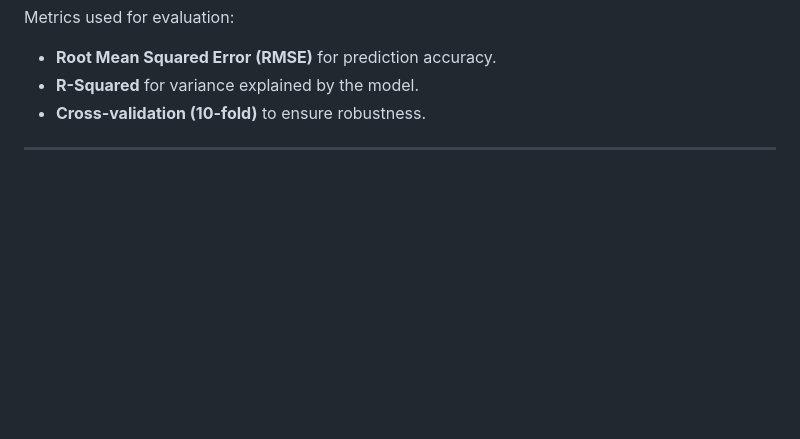
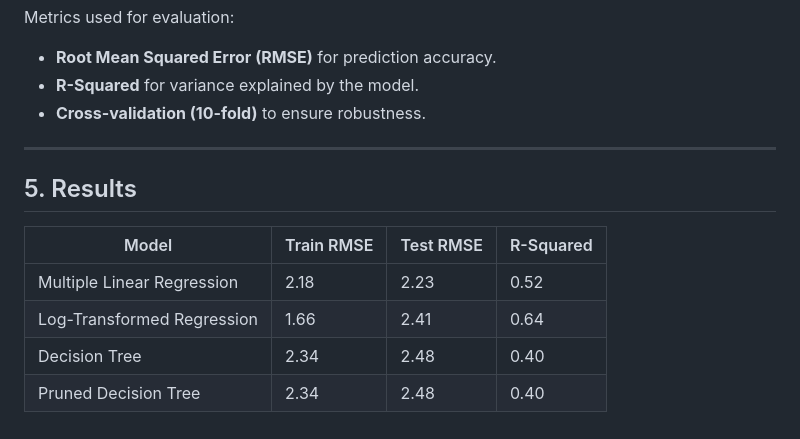
Before and after one commit to DarsiniLakshmiah/Abalone_Age_Prediction_using_R, a Markdown page: README.md, the part around the change. Drawn GitHub-style; blank space fills up the shorter version.

```diff
--- a/README.md
+++ b/README.md
@@ -73,3 +73,11 @@ Metrics used for evaluation:
 - **Cross-validation (10-fold)** to ensure robustness.
 
 ---
+## 5. Results
+
+| Model                      | Train RMSE | Test RMSE | R-Squared |
+|----------------------------|------------|-----------|-----------|
+| Multiple Linear Regression | 2.18       | 2.23      | 0.52      |
+| Log-Transformed Regression | 1.66       | 2.41      | 0.64      |
+| Decision Tree              | 2.34       | 2.48      | 0.40      |
+| Pruned Decision Tree       | 2.34       | 2.48      | 0.40      |
```
